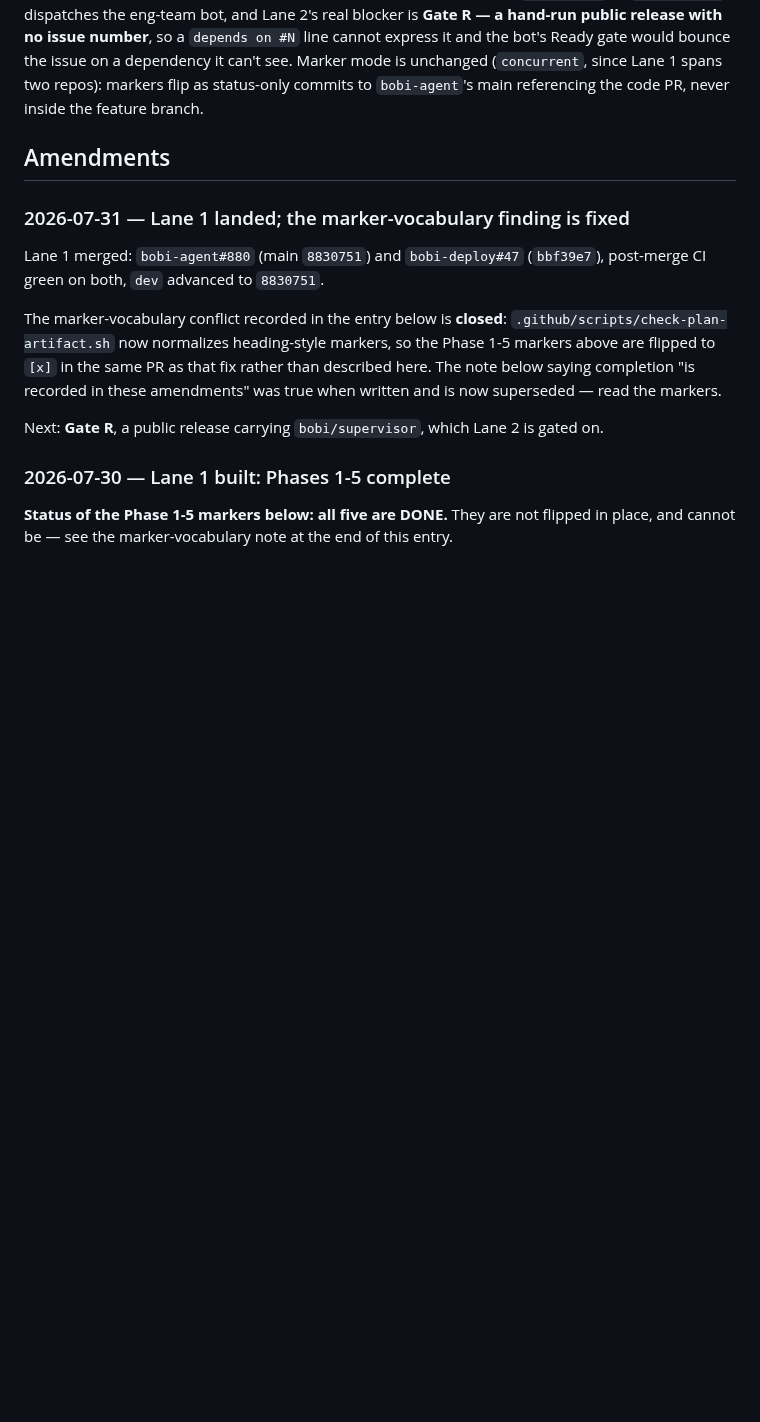
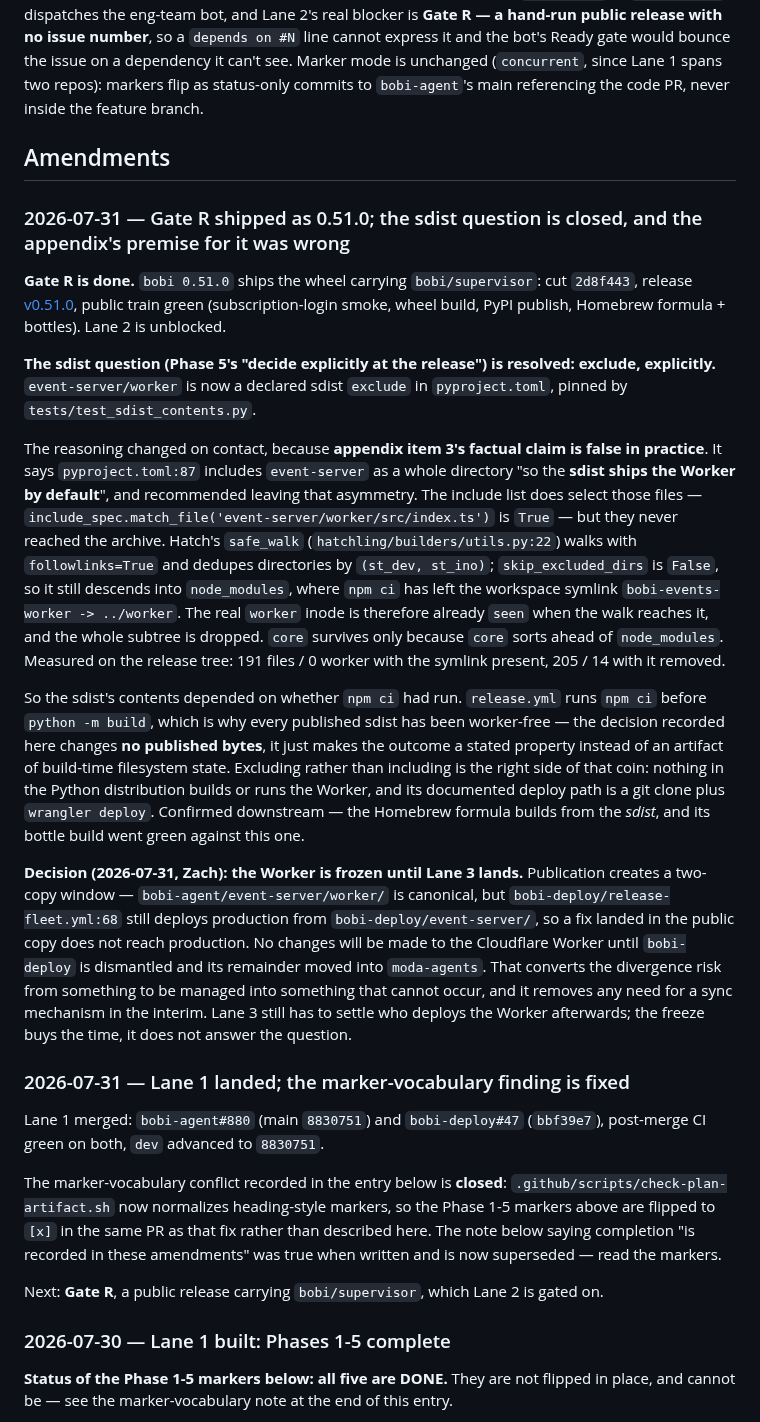
Before and after one commit to moda-labs/bobi-agent, a Markdown page: plans/2026-07-29-repo-reorg.md, the part around the change. GitHub-like rendering; blank space fills up the shorter version.

Commit message:
plan: record Gate R shipped as 0.51.0; close the sdist question
Gate R is done - bobi 0.51.0 is on PyPI and Homebrew, the private train
deployed the Worker, smoked the canary from the published wheel, and published
the GHCR base image. Lane 2 is unblocked.

Two things the amendment records beyond "it shipped":

The sdist question is resolved as EXCLUDE, explicitly, and appendix item 3's
premise for the recommendation was false. It asserted the sdist "ships the
Worker by default" and recommended leaving that asymmetry. The include list
does select those files, but they never reached the archive: Hatch's safe_walk
follows the npm workspace symlink under node_modules and then prunes the real
worker directory as an already-visited inode, so the sdist's contents depended
on whether `npm ci` had run. Measured 191 files / 0 worker with the symlink
present, 205 / 14 without. Now a declared exclude, pinned by
tests/test_sdist_contents.py. No published bytes change.

Zach's decision (2026-07-31): no changes to the Cloudflare Worker until
bobi-deploy is dismantled into moda-agents. Publication opened a two-copy
window - the public copy is canonical but production still deploys from
bobi-deploy's - and the freeze makes divergence impossible rather than merely
managed.

Insertion-only above the fence (12 added, 0 removed), so the approved review
surface is untouched.

Co-Authored-By: Claude Opus 5 (1M context) <noreply@anthropic.com>
Claude-Session: https://claude.ai/code/session_011obmkgVSx4ZsirFka29PgH

```diff
--- a/plans/2026-07-29-repo-reorg.md
+++ b/plans/2026-07-29-repo-reorg.md
@@ -238,6 +238,18 @@ Every lane is `concurrent` mode: each spans more than one repo, so plan markers
 
 ## Amendments
 
+### 2026-07-31 — Gate R shipped as 0.51.0; the sdist question is closed, and the appendix's premise for it was wrong
+
+**Gate R is done.** `bobi 0.51.0` ships the wheel carrying `bobi/supervisor`: cut `2d8f443`, release [v0.51.0](https://github.com/moda-labs/bobi-agent/releases/tag/v0.51.0), public train green (subscription-login smoke, wheel build, PyPI publish, Homebrew formula + bottles). Lane 2 is unblocked.
+
+**The sdist question (Phase 5's "decide explicitly at the release") is resolved: exclude, explicitly.** `event-server/worker` is now a declared sdist `exclude` in `pyproject.toml`, pinned by `tests/test_sdist_contents.py`.
+
+The reasoning changed on contact, because **appendix item 3's factual claim is false in practice**. It says `pyproject.toml:87` includes `event-server` as a whole directory "so the **sdist ships the Worker by default**", and recommended leaving that asymmetry. The include list does select those files — `include_spec.match_file('event-server/worker/src/index.ts')` is `True` — but they never reached the archive. Hatch's `safe_walk` (`hatchling/builders/utils.py:22`) walks with `followlinks=True` and dedupes directories by `(st_dev, st_ino)`; `skip_excluded_dirs` is `False`, so it still descends into `node_modules`, where `npm ci` has left the workspace symlink `bobi-events-worker -> ../worker`. The real `worker` inode is therefore already `seen` when the walk reaches it, and the whole subtree is dropped. `core` survives only because `core` sorts ahead of `node_modules`. Measured on the release tree: 191 files / 0 worker with the symlink present, 205 / 14 with it removed.
+
+So the sdist's contents depended on whether `npm ci` had run. `release.yml` runs `npm ci` before `python -m build`, which is why every published sdist has been worker-free — the decision recorded here changes **no published bytes**, it just makes the outcome a stated property instead of an artifact of build-time filesystem state. Excluding rather than including is the right side of that coin: nothing in the Python distribution builds or runs the Worker, and its documented deploy path is a git clone plus `wrangler deploy`. Confirmed downstream — the Homebrew formula builds from the *sdist*, and its bottle build went green against this one.
+
+**Decision (2026-07-31, Zach): the Worker is frozen until Lane 3 lands.** Publication creates a two-copy window — `bobi-agent/event-server/worker/` is canonical, but `bobi-deploy/release-fleet.yml:68` still deploys production from `bobi-deploy/event-server/`, so a fix landed in the public copy does not reach production. No changes will be made to the Cloudflare Worker until `bobi-deploy` is dismantled and its remainder moved into `moda-agents`. That converts the divergence risk from something to be managed into something that cannot occur, and it removes any need for a sync mechanism in the interim. Lane 3 still has to settle who deploys the Worker afterwards; the freeze buys the time, it does not answer the question.
+
 ### 2026-07-31 — Lane 1 landed; the marker-vocabulary finding is fixed
 
 Lane 1 merged: `bobi-agent#880` (main `8830751`) and `bobi-deploy#47` (`bbf39e7`), post-merge CI green on both, `dev` advanced to `8830751`.
```
